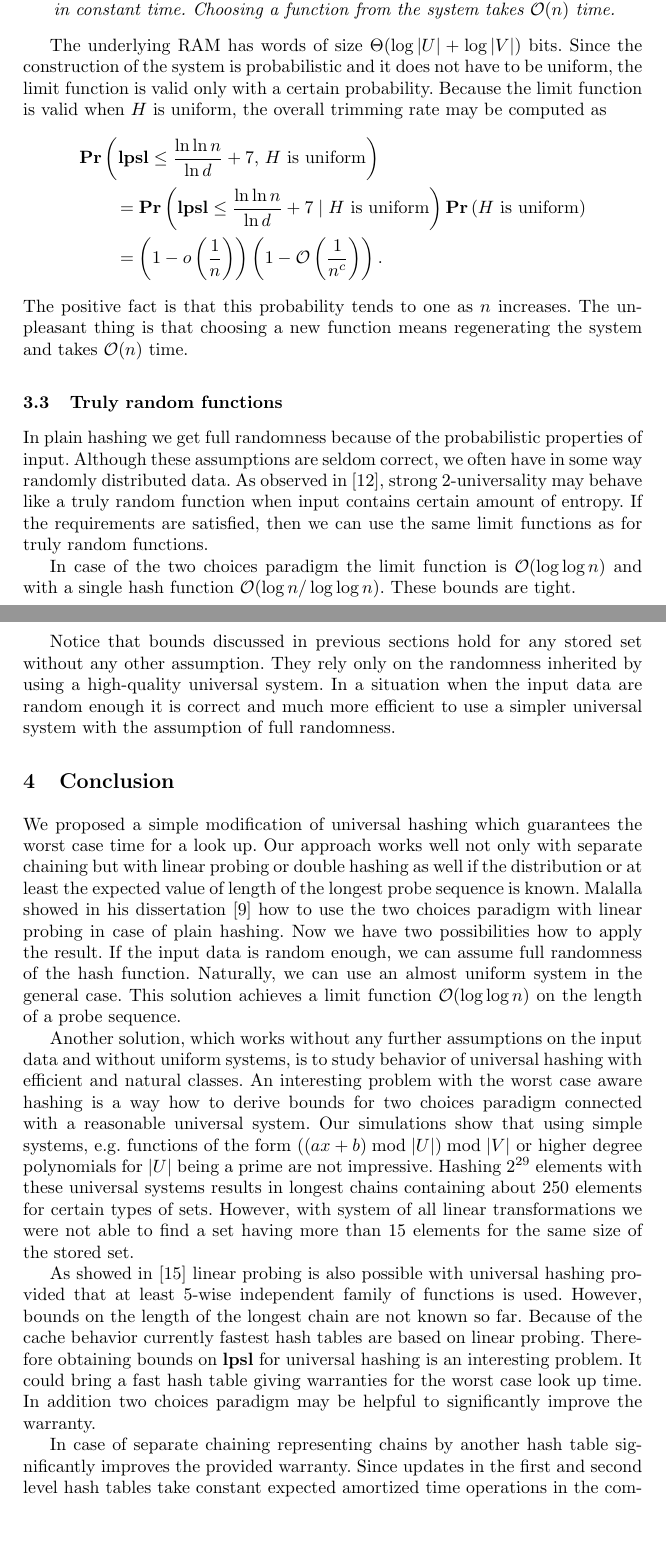
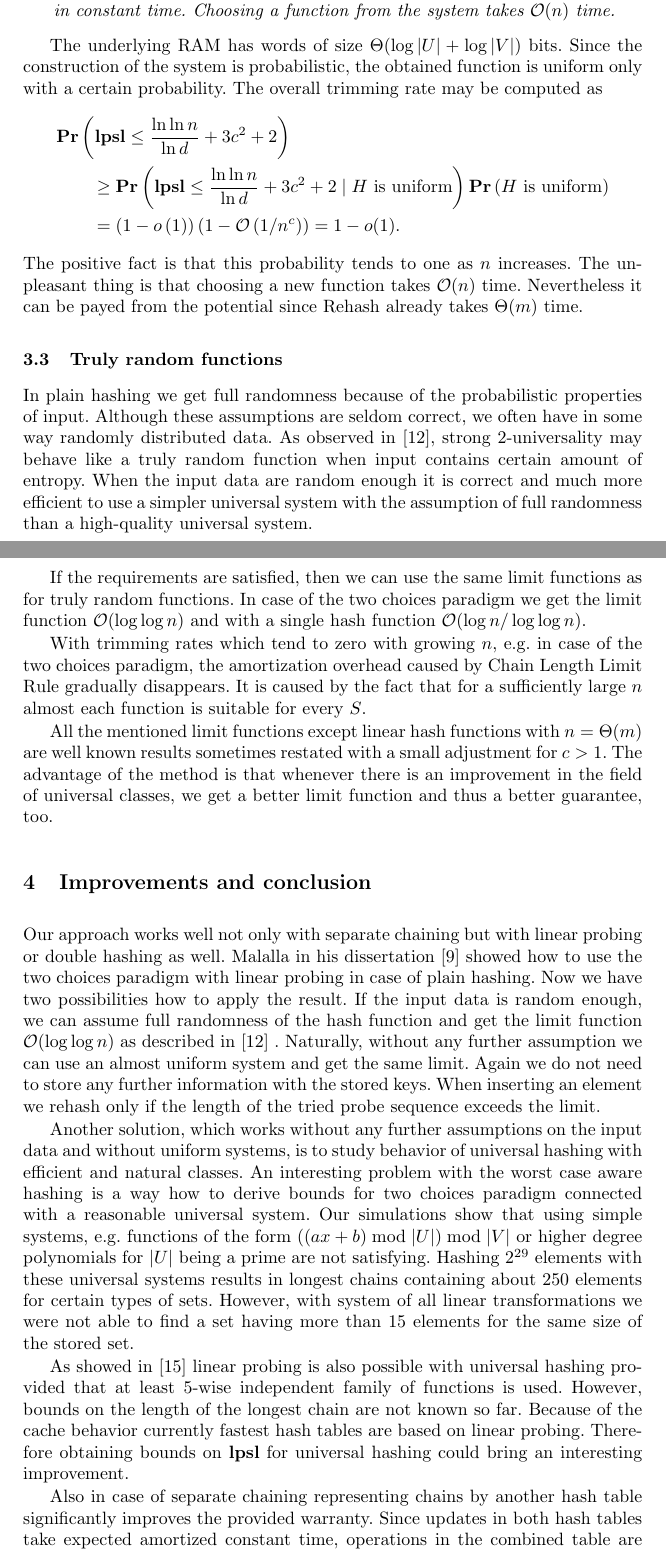
Before and after one commit to babky/hashing, a LaTeX thesis (esa-article/text.tex, which reads esa-article/conclusion.tex, esa-article/limit_function.tex): two parts of pages 10 and 11 of 16, joined at a grey line, cut so that both start at the same text, the shorter picture padded with empty space. Compiled offline with pdfLaTeX.

Commit message:
Limit functions, zaver.

```diff
--- a/esa-article/conclusion.tex
+++ b/esa-article/conclusion.tex
@@ -1,9 +1,25 @@
-\section{Conclusion}
+\section{Improvements and conclusion}
 \label{section-conclusion}
-We proposed a simple modification of universal hashing which guarantees the worst case time for a look up. Our approach works well not only with separate chaining but with linear probing or double hashing as well if the distribution or at least the expected value of length of the longest probe sequence is known. Malalla showed in his dissertation \cite{Malalla:2004:THS:1124034} how to use the two choices paradigm with linear probing in case of plain hashing. Now we have two possibilities how to apply the result. If the input data is random enough, we can assume full randomness of the hash function. Naturally, we can use an almost uniform system in the general case. This solution achieves a limit function $\bigo(\log \log n)$ on the length of a probe sequence.
+Our approach works well not only with separate chaining but with linear probing or double hashing as well.
+Malalla in his dissertation \cite{Malalla:2004:THS:1124034} showed how to use the two choices paradigm with linear probing in case of plain hashing.
+Now we have two possibilities how to apply the result.
+If the input data is random enough, we can assume full randomness of the hash function and get the limit function $\bigo(\log \log n)$ as described in \cite{DBLP:conf/soda/MitzenmacherV08} .
+Naturally, without any further assumption we can use an almost uniform system and get the same limit.
+Again we do not need to store any further information with the stored keys.
+When inserting an element we rehash only if the length of the tried probe sequence exceeds the limit.
 
-Another solution, which works without any further assumptions on the input data and without uniform systems, is to study behavior of universal hashing with efficient and natural classes. An interesting problem with the worst case aware hashing is a way how to derive bounds for two choices paradigm connected with a reasonable universal system. Our simulations show that using simple systems, e.g. functions of the form $((ax + b) \bmod |U|) \bmod |V|$ or higher degree polynomials for $|U|$ being a prime are not impressive. Hashing $2^{29}$ elements with these universal systems results in longest chains containing about $250$ elements for certain types of sets. However, with system of all linear transformations we were not able to find a set having more than $15$ elements for the same size of the stored set.
+%TODO: Ktore mnoziny.
+Another solution, which works without any further assumptions on the input data and without uniform systems, is to study behavior of universal hashing with efficient and natural classes.
+An interesting problem with the worst case aware hashing is a way how to derive bounds for two choices paradigm connected with a reasonable universal system.
+Our simulations show that using simple systems, e.g. functions of the form $((ax + b) \bmod |U|) \bmod |V|$ or higher degree polynomials for $|U|$ being a prime are not satisfying.
+Hashing $2^{29}$ elements with these universal systems results in longest chains containing about $250$ elements for certain types of sets.
+However, with system of all linear transformations we were not able to find a set having more than $15$ elements for the same size of the stored set.
 
-As showed in \cite{DBLP:conf/alenex/ThorupZ10} linear probing is also possible with universal hashing provided that at least $5$-wise independent family of functions is used. However, bounds on the length of the longest chain are not known so far. Because of the cache behavior currently fastest hash tables are based on linear probing. Therefore obtaining bounds on $\lpsl$ for universal hashing is an interesting problem. It could bring a fast hash table giving warranties for the worst case look up time. In addition two choices paradigm may be helpful to significantly improve the warranty.
+As showed in \cite{DBLP:conf/alenex/ThorupZ10} linear probing is also possible with universal hashing provided that at least $5$-wise independent family of functions is used.
+However, bounds on the length of the longest chain are not known so far.
+Because of the cache behavior currently fastest hash tables are based on linear probing.
+Therefore obtaining bounds on $\lpsl$ for universal hashing could bring an interesting improvement.
 
-In case of separate chaining representing chains by another hash table significantly improves the provided warranty. Since updates in the first and second level hash tables take constant expected amortized time operations in the combined table are fast, too. Better cache behavior and thus greater improvement should be obtained if chains are represented by a linear probing hash table.
+Also in case of separate chaining representing chains by another hash table significantly improves the provided warranty.
+Since updates in both hash tables take expected amortized constant time, operations in the combined table are fast.
+Better cache behavior and thus greater improvement should be obtained if chains are represented by a linear probing hash table.
--- a/esa-article/limit_function.tex
+++ b/esa-article/limit_function.tex
@@ -66,22 +73,26 @@ For any constant $c > 0$ there is a RAM algorithm constructing a random family o
 \end{itemize}
 \end{theorem}
 
-The underlying RAM has words of size $\bige(\log |U| + \log |V|)$ bits. Since the construction of the system is probabilistic and it does not have to be uniform, the limit function is valid only with a certain probability. Because the limit function is valid when $H$ is uniform, the overall trimming rate may be computed as
+The underlying RAM has words of size $\bige(\log |U| + \log |V|)$ bits. Since the construction of the system is probabilistic, the obtained function is uniform only with a certain probability. The overall trimming rate may be computed as
 \[
 \begin{split}
-& \Prob{\lpsl \leq \frac{\ln \ln n}{\ln d} + 7,\, H \mbox{ is uniform}} \\
-	& \qquad = \Prob{\lpsl \leq \frac{\ln \ln n}{\ln d} + 7 \mid H \mbox{ is uniform}} \Prob{H \mbox{ is uniform}} \\
-	& \qquad = \left(1 - \littleo\left(\frac{1}{n}\right)\right)\left(1 - \bigo\left(\frac{1}{n^c}\right)\right). \\
+& \Prob{\lpsl \leq \frac{\ln \ln n}{\ln d} + 3c^2 + 2} \\
+	& \qquad \geq \Prob{\lpsl \leq \frac{\ln \ln n}{\ln d} + 3c^2 + 2 \mid H \mbox{ is uniform}} \Prob{H \mbox{ is uniform}} \\
+	& \qquad = \left(1 - \littleo\left(1\right)\right)\left(1 - \bigo\left({1}/{n^c}\right)\right) = 1 - \littleo(1). \\
 \end{split}
 \]
-The positive fact is that this probability tends to one as $n$ increases. The unpleasant thing is that choosing a new function means regenerating the system and takes $\bigo(n)$ time.
+The positive fact is that this probability tends to one as $n$ increases. The unpleasant thing is that choosing a new function takes $\bigo(n)$ time. Nevertheless it can be payed from the potential since Rehash already takes $\bige(m)$ time.
+
+% TODO: d=log log n a zavislost!
 
 \subsection{Truly random functions}
 \label{subsection-truly-random-functions}
-In plain hashing we get full randomness because of the probabilistic properties of input. Although these assumptions are seldom correct, we often have in some way randomly distributed data. As observed in \cite{DBLP:conf/soda/MitzenmacherV08}, strong $2$-universality may behave like a truly random function when input contains certain amount of entropy. If the requirements are satisfied, then we can use the same limit functions as for truly random functions.
+In plain hashing we get full randomness because of the probabilistic properties of input. Although these assumptions are seldom correct, we often have in some way randomly distributed data. As observed in \cite{DBLP:conf/soda/MitzenmacherV08}, strong $2$-universality may behave like a truly random function when input contains certain amount of entropy. When the input data are random enough it is correct and much more efficient to use a simpler universal system with the assumption of full randomness than a high-quality universal system.
 
-In case of the two choices paradigm the limit function is $\bigo(\log \log n)$ and with a~single hash function $\bigo(\log n / \log \log n)$. These bounds are tight.
+If the requirements are satisfied, then we can use the same limit functions as for truly random functions. In case of the two choices paradigm we get the limit function $\bigo(\log \log n)$ and with a~single hash function $\bigo(\log n / \log \log n)$.
 
-Notice that bounds discussed in previous sections hold for any stored set without any other assumption. They rely only on the randomness inherited by using a high-quality universal system. In a situation when the input data are random enough it is correct and much more efficient to use a simpler universal system with the assumption of full randomness.
+With trimming rates which tend to zero with growing $n$, e.g. in case of the two choices paradigm, the amortization overhead caused by Chain Length Limit Rule gradually disappears.
+It is caused by the fact that for a sufficiently large $n$ almost each function is suitable for every $S$.
 
-% With trimming rates which tend to zero with growing $n$, e.g. in case of the two choices paradigm, the amortization overhead caused by Chain Length Limit Rule gradually disappears. It is caused by the fact that for a sufficiently large $n$ almost each function is suitable for every $S$.
+All the mentioned limit functions except linear hash functions with $n = \bige(m)$ are well known results sometimes restated with a small adjustment for $c > 1$.
+The advantage of the method is that whenever there is an improvement in the field of universal classes, we get a better limit function and thus a better guarantee, too.
```
Also changed, not shown: esa-article/limit_function.tex (23 more changed lines).
